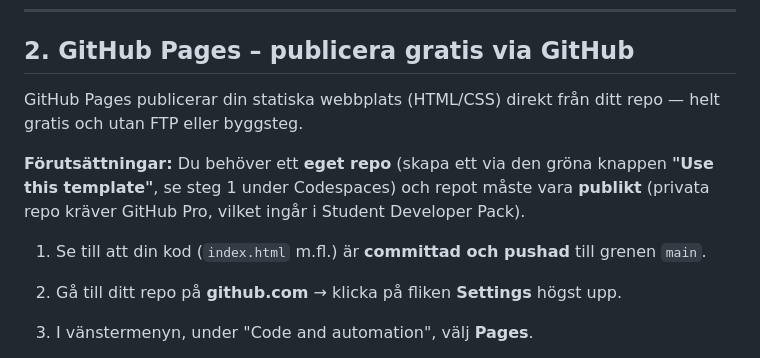
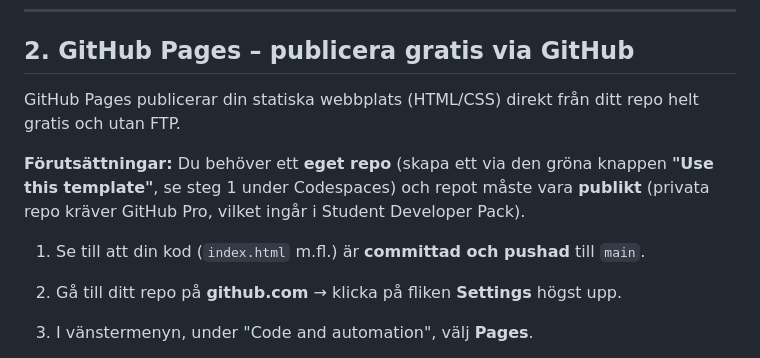
Before and after one commit to everydaydesign/website, a Markdown page: README.md, the part around the change. Rendered like a GitHub page.

Commit message:
Clarify instructions for GitHub Pages setup
Removed unnecessary wording for clarity in GitHub Pages section.

```diff
--- a/README.md
+++ b/README.md
@@ -100,11 +100,11 @@ Din kod försvinner inte – nästa gång fortsätter du där du slutade!
 
 ## 2. GitHub Pages – publicera gratis via GitHub
 
-GitHub Pages publicerar din statiska webbplats (HTML/CSS) direkt från ditt repo — helt gratis och utan FTP eller byggsteg.
+GitHub Pages publicerar din statiska webbplats (HTML/CSS) direkt från ditt repo helt gratis och utan FTP.
 
 **Förutsättningar:** Du behöver ett **eget repo** (skapa ett via den gröna knappen **"Use this template"**, se steg 1 under Codespaces) och repot måste vara **publikt** (privata repo kräver GitHub Pro, vilket ingår i Student Developer Pack).
 
-1. Se till att din kod (`index.html` m.fl.) är **committad och pushad** till grenen `main`.
+1. Se till att din kod (`index.html` m.fl.) är **committad och pushad** till `main`.
 2. Gå till ditt repo på **github.com** → klicka på fliken **Settings** högst upp.
 3. I vänstermenyn, under "Code and automation", välj **Pages**.
 4. Under **Build and deployment** → **Source**, välj **Deploy from a branch**.
```
